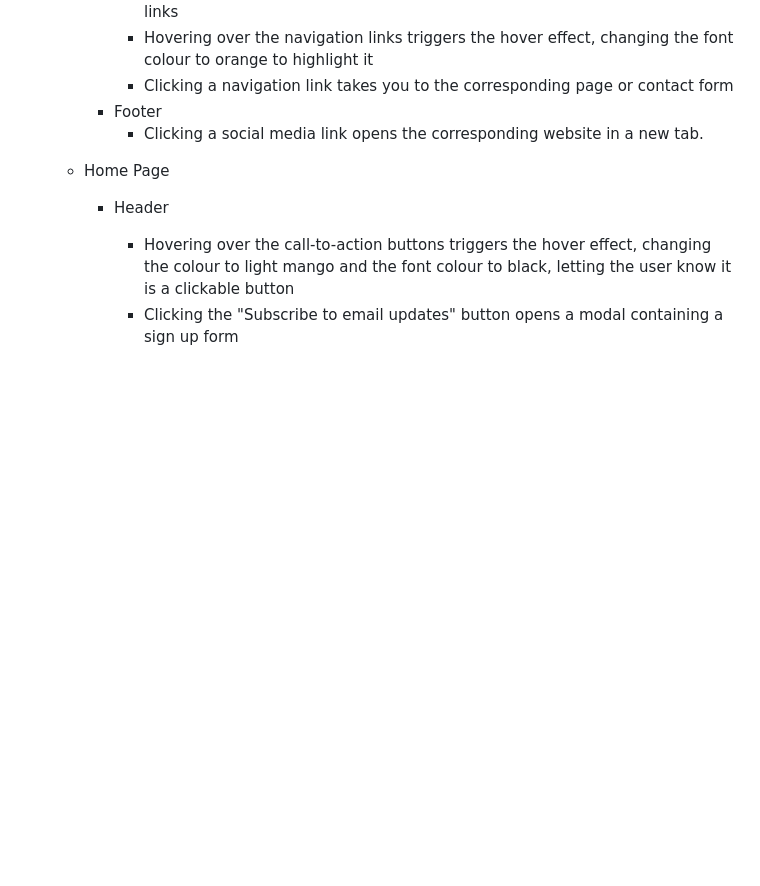
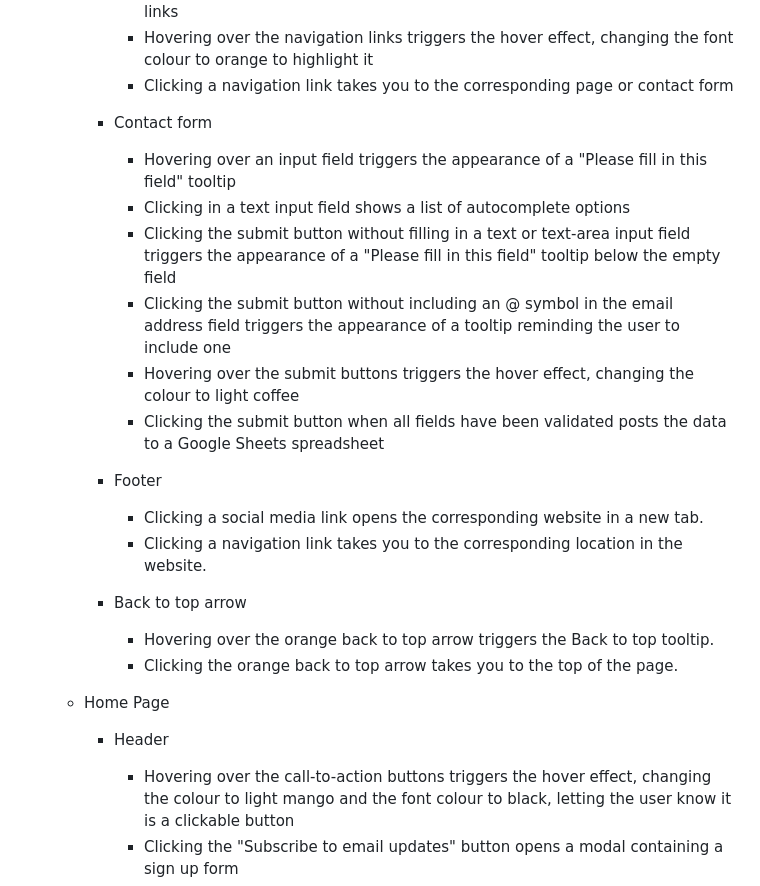
Before and after one commit to Mobility-Mapper/about-website, a Markdown page: README.md, the part around one of its changes. GitHub-like rendering; blank space fills up the shorter version.

```diff
--- a/README.md
+++ b/README.md
@@ -410,8 +410,22 @@ The website has been tested on the following devices, with no rendering, respons
             - On mobile screens, tapping the hamburger menu icon shows the navigation links
             - Hovering over the navigation links triggers the hover effect, changing the font colour to orange to highlight it
             - Clicking a navigation link takes you to the corresponding page or contact form
+
+        - Contact form
+            - Hovering over an input field triggers the appearance of a "Please fill in this field" tooltip
+            - Clicking in a text input field shows a list of autocomplete options
+            - Clicking the submit button without filling in a text or text-area input field triggers the appearance of a "Please fill in this field" tooltip below the empty field
+            - Clicking the submit button without including an @ symbol in the email address field triggers the appearance of a tooltip reminding the user to include one
+            - Hovering over the submit buttons triggers the hover effect, changing the colour to light coffee
+            - Clicking the submit button when all fields have been validated posts the data to a Google Sheets spreadsheet
+
         - Footer
             - Clicking a social media link opens the corresponding website in a new tab.
+            - Clicking a navigation link takes you to the corresponding location in the website.
+
+        - Back to top arrow
+            - Hovering over the orange back to top arrow triggers the Back to top tooltip.
+            - Clicking the orange back to top arrow takes you to the top of the page.
 
     - Home Page
         - Header
```
Also changed, not shown: other parts of README.md (+16 -1 lines).
